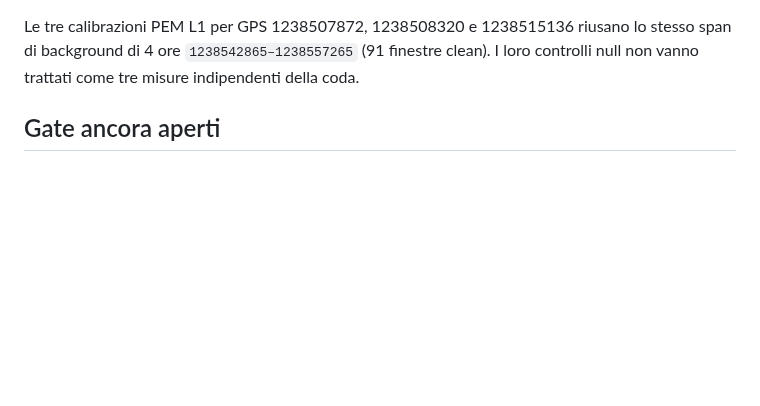
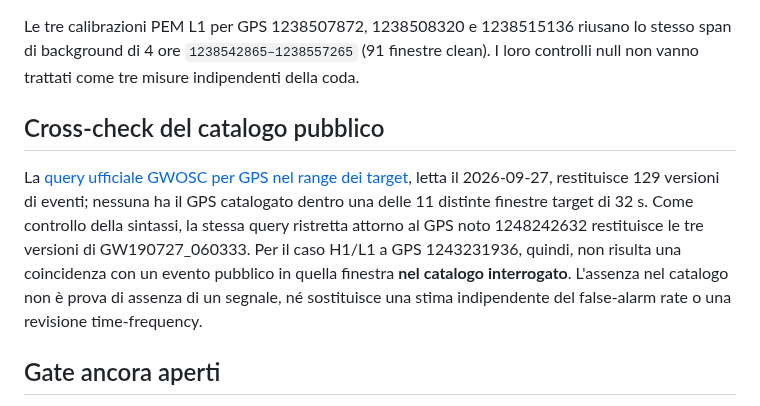
Before and after one commit to lucacirfeta/dante-gravi-signal-ml, a Markdown page: docs/DANTE_O3A_TWELVE_TARGET_LEDGER_REVIEW_2026-09-27.md, the part around the change. Rendered like a GitHub page; blank space fills up the shorter version.

Commit message:
docs(o3a): record catalog cross-check

```diff
--- a/docs/DANTE_O3A_TWELVE_TARGET_LEDGER_REVIEW_2026-09-27.md
+++ b/docs/DANTE_O3A_TWELVE_TARGET_LEDGER_REVIEW_2026-09-27.md
@@ -80,6 +80,18 @@ riusano lo stesso span di background di 4 ore
 `1238542865–1238557265` (91 finestre clean). I loro controlli null non
 vanno trattati come tre misure indipendenti della coda.
 
+## Cross-check del catalogo pubblico
+
+La [query ufficiale GWOSC per GPS nel range dei target](https://gwosc.org/eventapi/jsonfull/query/show?min-gps-time=1238507872&max-gps-time=1253581952),
+letta il 2026-09-27, restituisce 129 versioni di eventi; nessuna ha il
+GPS catalogato dentro una delle 11 distinte finestre target di 32 s. Come
+controllo della sintassi, la stessa query ristretta attorno al GPS noto
+1248242632 restituisce le tre versioni di GW190727_060333. Per il caso
+H1/L1 a GPS 1243231936, quindi, non risulta una coincidenza con un evento
+pubblico in quella finestra **nel catalogo interrogato**. L'assenza nel
+catalogo non è prova di assenza di un segnale, né sostituisce una stima
+indipendente del false-alarm rate o una revisione time-frequency.
+
 ## Gate ancora aperti
 
 Questa è una **review documentale degli output congelati**, non una review
```
Also changed, not shown: .gsd/STATE.md (+3 -0 lines).
